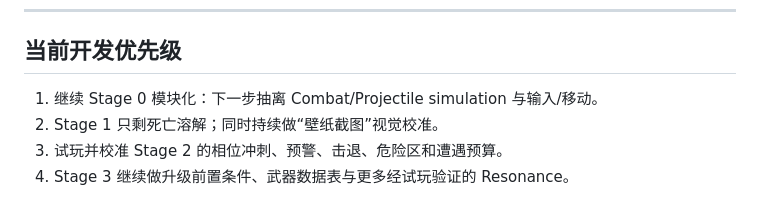
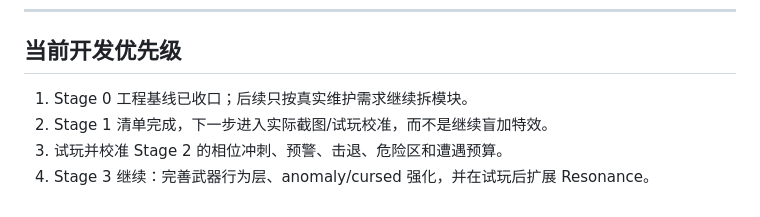
Before and after one commit to liz296738-jpg/first-game, a Markdown page: ROADMAP.md, the part around one of its changes. GitHub-like rendering.

```diff
--- a/ROADMAP.md
+++ b/ROADMAP.md
@@ -122,7 +122,7 @@
 
 ## 当前开发优先级
 
-1. 继续 Stage 0 模块化：下一步抽离 Combat/Projectile simulation 与输入/移动。
-2. Stage 1 只剩死亡溶解；同时持续做“壁纸截图”视觉校准。
+1. Stage 0 工程基线已收口；后续只按真实维护需求继续拆模块。
+2. Stage 1 清单完成，下一步进入实际截图/试玩校准，而不是继续盲加特效。
 3. 试玩并校准 Stage 2 的相位冲刺、预警、击退、危险区和遭遇预算。
-4. Stage 3 继续做升级前置条件、武器数据表与更多经试玩验证的 Resonance。
+4. Stage 3 继续：完善武器行为层、anomaly/cursed 强化，并在试玩后扩展 Resonance。
```
Also changed, not shown: other parts of ROADMAP.md (+4 -4 lines).
